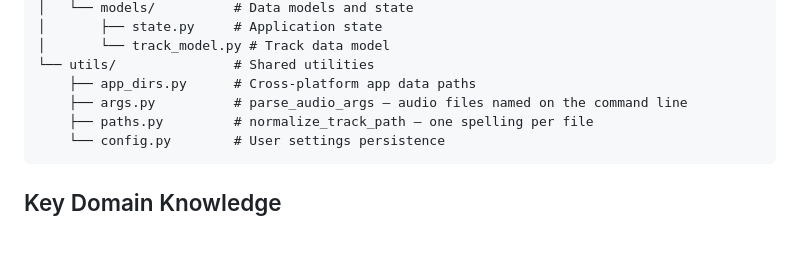
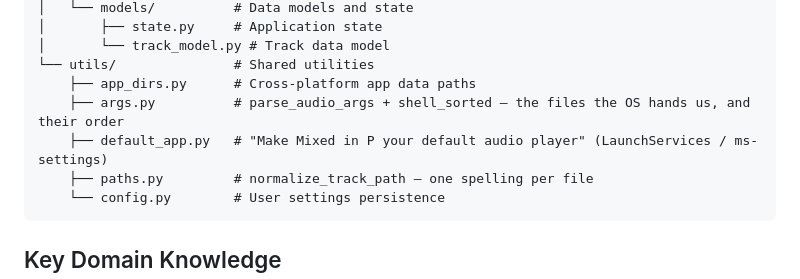
Before and after one commit to jared-perez/mixed-in-p, a Markdown page: CLAUDE.md, the part around one of its changes. Rendered like a GitHub page; blank space fills up the shorter version.

````diff
--- a/CLAUDE.md
+++ b/CLAUDE.md
@@ -111,7 +111,8 @@ src/
 │       └── track_model.py # Track data model
 └── utils/               # Shared utilities
     ├── app_dirs.py      # Cross-platform app data paths
-    ├── args.py          # parse_audio_args — audio files named on the command line
+    ├── args.py          # parse_audio_args + shell_sorted — the files the OS hands us, and their order
+    ├── default_app.py   # "Make Mixed in P your default audio player" (LaunchServices / ms-settings)
     ├── paths.py         # normalize_track_path — one spelling per file
     └── config.py        # User settings persistence
 ```
````
Also changed, not shown: other parts of CLAUDE.md (+3 -1 lines).
